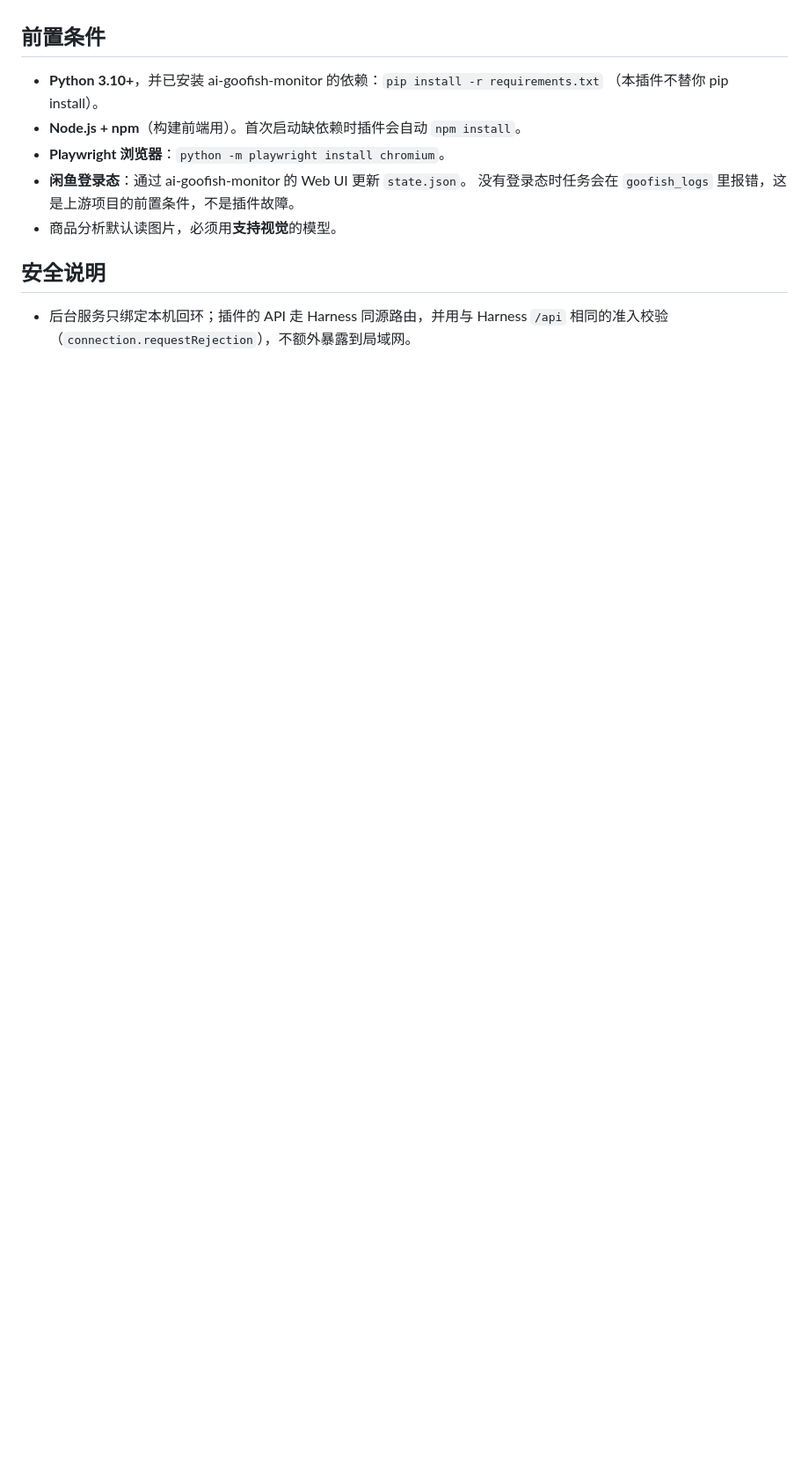
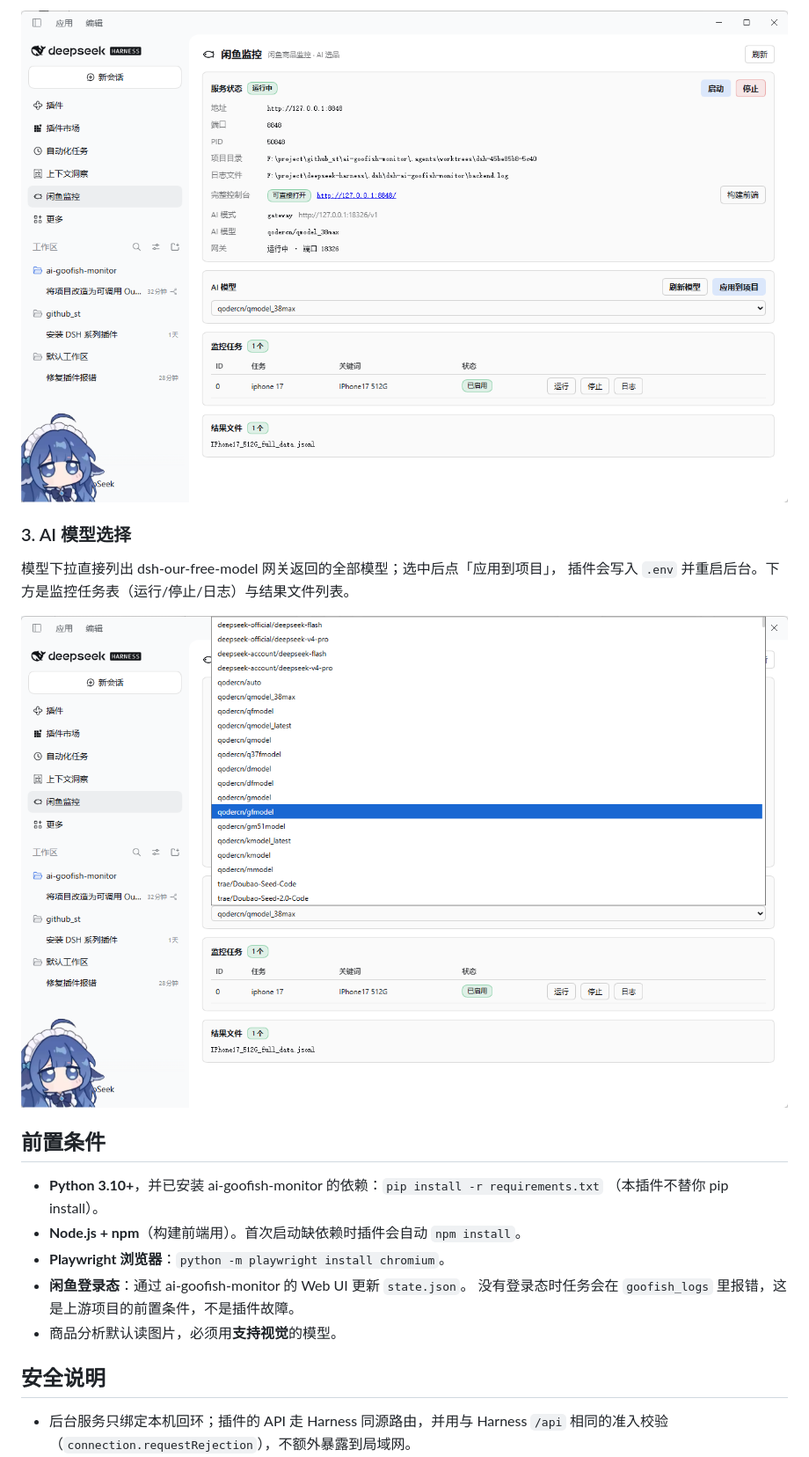
Before and after one commit to Fouxiuan/dsh-free-xianyu, a Markdown page: README.md, the part around one of its changes. Shown at 88% size. Drawn GitHub-style; pictures changed too: docs/screenshots/02-ai-models.png (added), docs/screenshots/03-service-status.png (added); blank space fills up the shorter version.

```diff
--- a/README.md
+++ b/README.md
@@ -165,3 +179,12 @@ goofish_console action=status     # 控制台构建状态
+![插件面板的服务状态卡](docs/screenshots/03-service-status.png)
+
+### 3. AI 模型选择
+
+模型下拉直接列出 dsh-our-free-model 网关返回的全部模型；选中后点「应用到项目」，
+插件会写入 `.env` 并重启后台。下方是监控任务表（运行/停止/日志）与结果文件列表。
+
+![AI 模型下拉、监控任务与结果文件](docs/screenshots/02-ai-models.png)
+
 ## 前置条件
 
 - **Python 3.10+**，并已安装 ai-goofish-monitor 的依赖：`pip install -r requirements.txt`
```
Also changed, not shown: other parts of README.md (+14 -0 lines), docs/screenshots/01-harness-panel.png (added), 1 other file.
